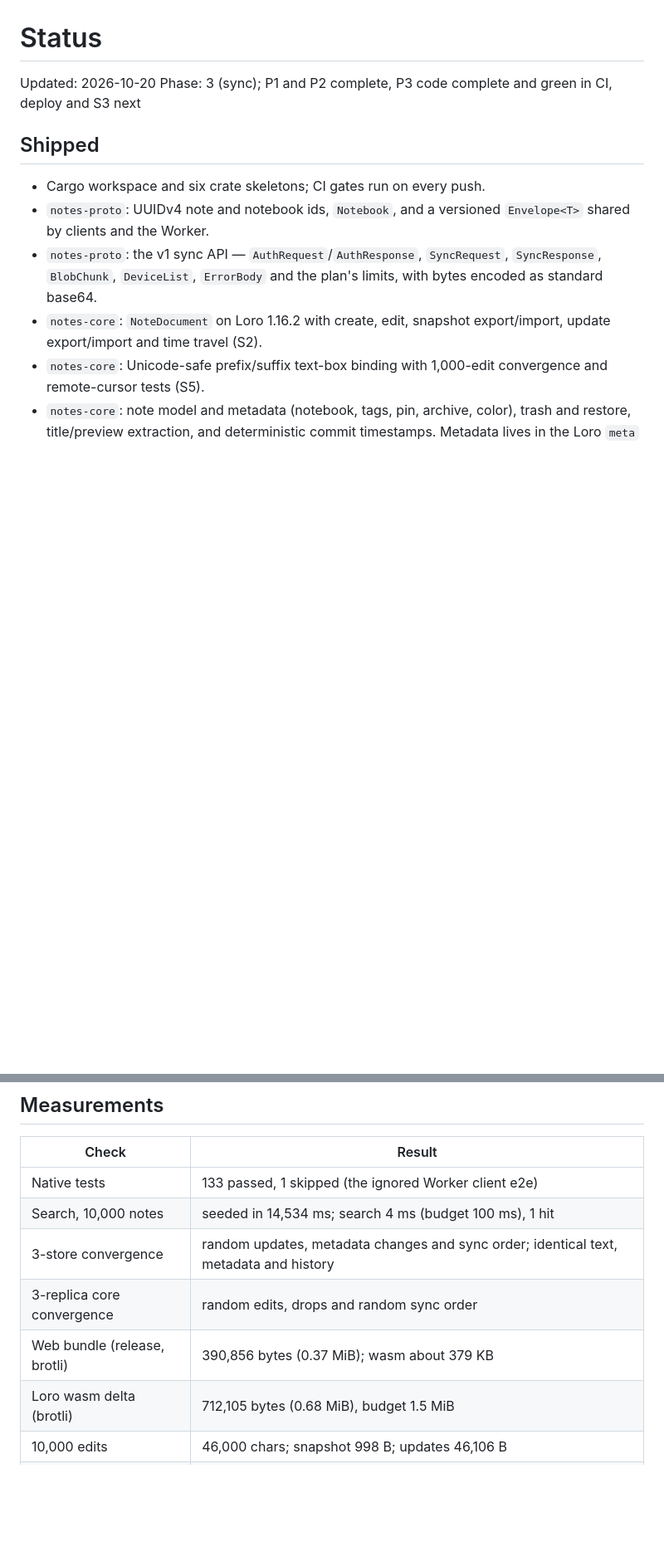
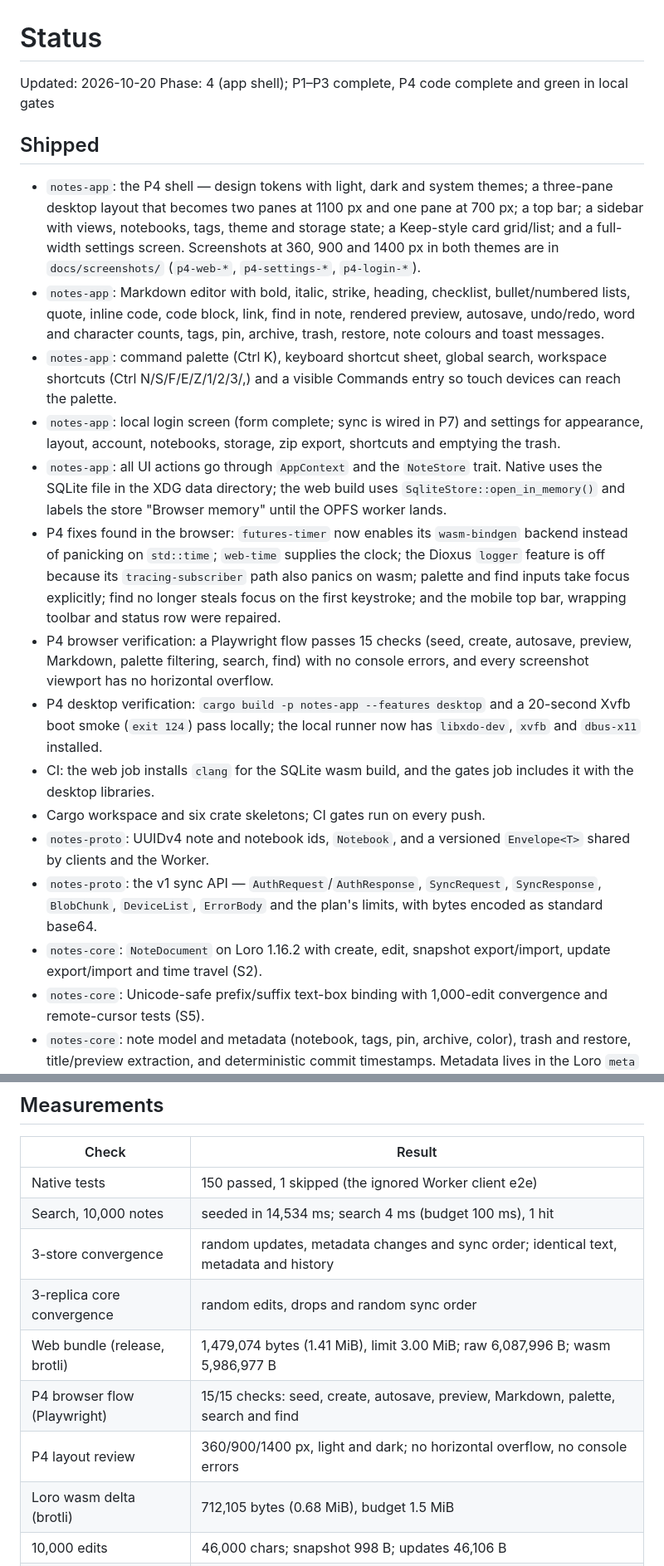
Before and after one commit to Protegee1505/notebox, a Markdown page: docs/STATUS.md, 2 parts joined by grey strips. Shown at 83% size. Rendered like a GitHub page; blank space fills up the shorter version.

```diff
--- a/docs/STATUS.md
+++ b/docs/STATUS.md
@@ -1,10 +1,44 @@
 # Status
 
 Updated: 2026-10-20
-Phase: 3 (sync); P1 and P2 complete, P3 code complete and green in CI, deploy and S3 next
+Phase: 4 (app shell); P1–P3 complete, P4 code complete and green in local gates
 
 ## Shipped
 
+- `notes-app`: the P4 shell — design tokens with light, dark and system
+  themes; a three-pane desktop layout that becomes two panes at 1100 px and
+  one pane at 700 px; a top bar; a sidebar with views, notebooks, tags, theme
+  and storage state; a Keep-style card grid/list; and a full-width settings
+  screen. Screenshots at 360, 900 and 1400 px in both themes are in
+  `docs/screenshots/` (`p4-web-*`, `p4-settings-*`, `p4-login-*`).
+- `notes-app`: Markdown editor with bold, italic, strike, heading, checklist,
+  bullet/numbered lists, quote, inline code, code block, link, find in note,
+  rendered preview, autosave, undo/redo, word and character counts, tags,
+  pin, archive, trash, restore, note colours and toast messages.
+- `notes-app`: command palette (Ctrl K), keyboard shortcut sheet, global
+  search, workspace shortcuts (Ctrl N/S/F/E/Z/1/2/3/,) and a visible Commands
+  entry so touch devices can reach the palette.
+- `notes-app`: local login screen (form complete; sync is wired in P7) and
+  settings for appearance, layout, account, notebooks, storage, zip export,
+  shortcuts and emptying the trash.
+- `notes-app`: all UI actions go through `AppContext` and the `NoteStore`
+  trait. Native uses the SQLite file in the XDG data directory; the web build
+  uses `SqliteStore::open_in_memory()` and labels the store "Browser memory"
+  until the OPFS worker lands.
+- P4 fixes found in the browser: `futures-timer` now enables its
+  `wasm-bindgen` backend instead of panicking on `std::time`; `web-time`
+  supplies the clock; the Dioxus `logger` feature is off because its
+  `tracing-subscriber` path also panics on wasm; palette and find inputs take
+  focus explicitly; find no longer steals focus on the first keystroke; and
+  the mobile top bar, wrapping toolbar and status row were repaired.
+- P4 browser verification: a Playwright flow passes 15 checks (seed, create,
+  autosave, preview, Markdown, palette filtering, search, find) with no
+  console errors, and every screenshot viewport has no horizontal overflow.
+- P4 desktop verification: `cargo build -p notes-app --features desktop` and a
+  20-second Xvfb boot smoke (`exit 124`) pass locally; the local runner now has
+  `libxdo-dev`, `xvfb` and `dbus-x11` installed.
+- CI: the web job installs `clang` for the SQLite wasm build, and the gates
+  job includes it with the desktop libraries.
 - Cargo workspace and six crate skeletons; CI gates run on every push.
 - `notes-proto`: UUIDv4 note and notebook ids, `Notebook`, and a versioned
   `Envelope<T>` shared by clients and the Worker.
@@ -111,11 +145,13 @@ Phase: 3 (sync); P1 and P2 complete, P3 code complete and green in CI, deploy an
 
 | Check | Result |
 | --- | --- |
-| Native tests | 133 passed, 1 skipped (the ignored Worker client e2e) |
+| Native tests | 150 passed, 1 skipped (the ignored Worker client e2e) |
 | Search, 10,000 notes | seeded in 14,534 ms; search 4 ms (budget 100 ms), 1 hit |
 | 3-store convergence | random updates, metadata changes and sync order; identical text, metadata and history |
 | 3-replica core convergence | random edits, drops and random sync order |
-| Web bundle (release, brotli) | 390,856 bytes (0.37 MiB); wasm about 379 KB |
+| Web bundle (release, brotli) | 1,479,074 bytes (1.41 MiB), limit 3.00 MiB; raw 6,087,996 B; wasm 5,986,977 B |
+| P4 browser flow (Playwright) | 15/15 checks: seed, create, autosave, preview, Markdown, palette, search and find |
+| P4 layout review | 360/900/1400 px, light and dark; no horizontal overflow, no console errors |
 | Loro wasm delta (brotli) | 712,105 bytes (0.68 MiB), budget 1.5 MiB |
 | 10,000 edits | 46,000 chars; snapshot 998 B; updates 46,106 B |
 | Browser SQLite (S4) | 1,000 notes across reload: Chromium 760/646 ms, Firefox 339/175 ms, WebKit 188/163 ms (seed/reload) |
```
Also changed, not shown: other parts of docs/STATUS.md (+16 -13 lines), README.md (+10 -8 lines).
